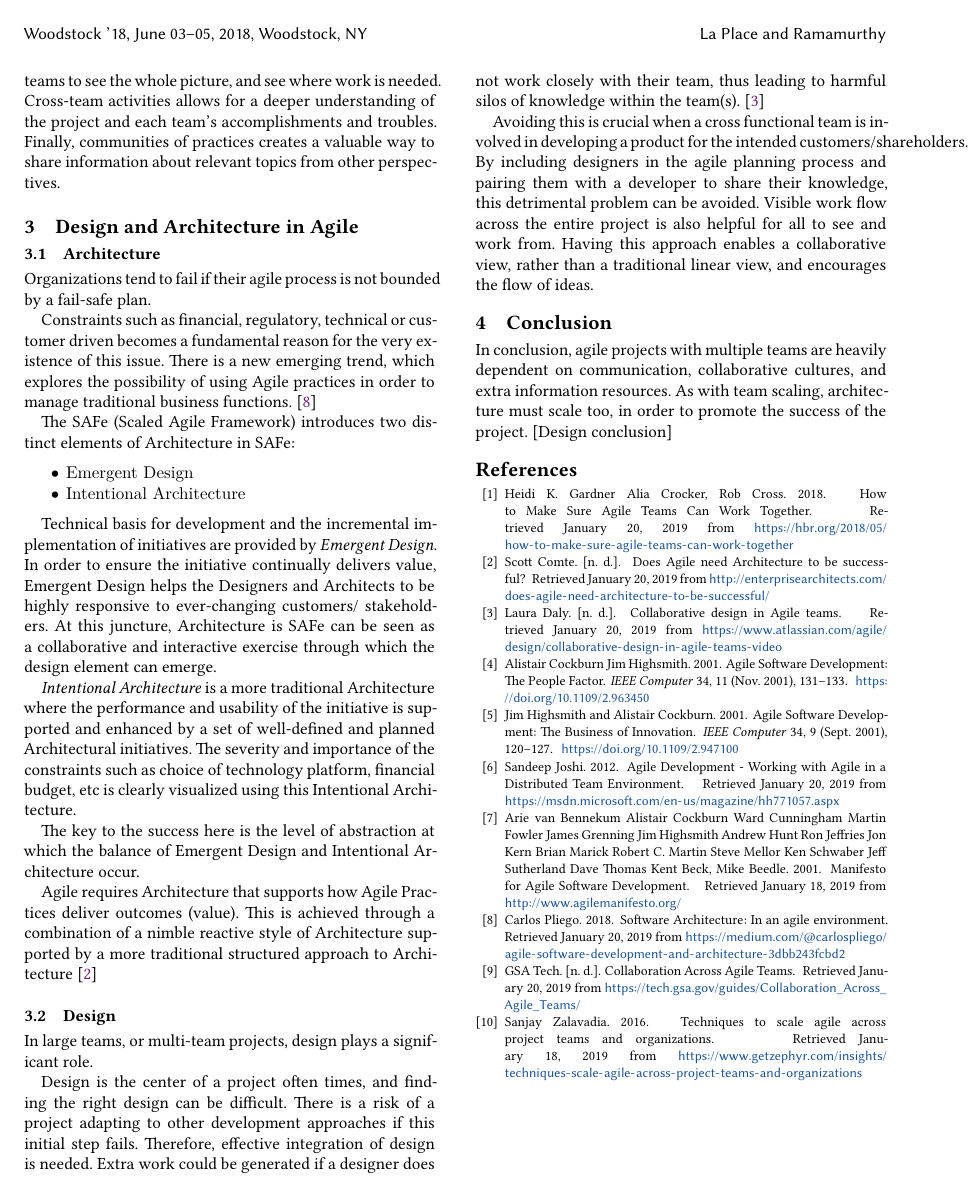
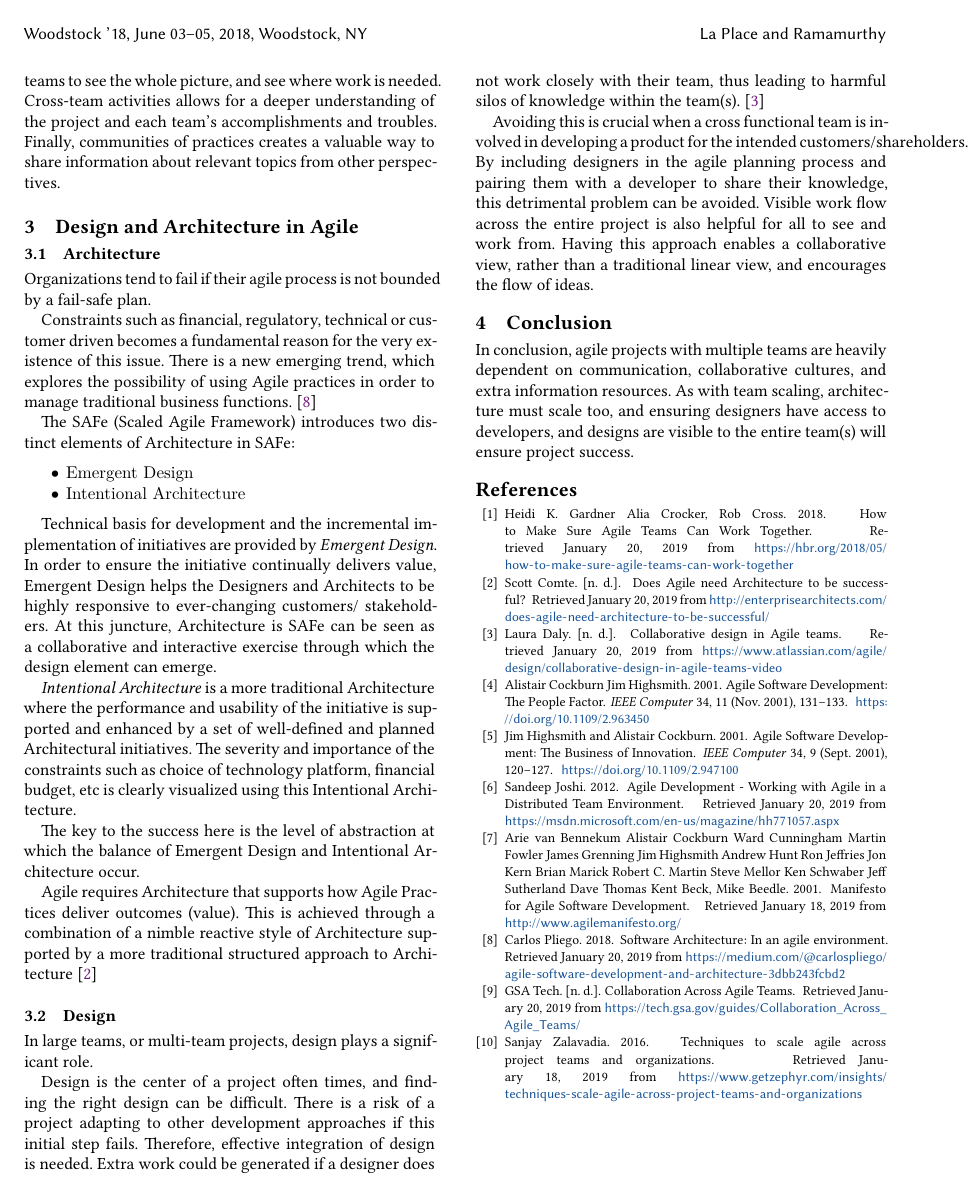
Before and after one commit to HalcyonAura/SER574_A1, a LaTeX paper (sample-sigplan.tex): page 2 of 2. Compiled offline with XeLaTeX.

Commit message:
Conclusory sentence

```diff
--- a/sample-sigplan.tex
+++ b/sample-sigplan.tex
@@ -172,7 +172,7 @@ Design is the center of a project often times, and finding the right design can
 
 Avoiding this is crucial when a cross functional team is involved in developing a product for the intended customers/shareholders. By including designers in the agile planning process and pairing them with a developer to share their knowledge, this detrimental problem can be avoided. Visible work flow across the entire project is also helpful for all to see and work from. Having this approach enables a collaborative view, rather than a traditional linear view, and encourages the flow of ideas.
 \section{Conclusion}
-In conclusion, agile projects with multiple teams are heavily dependent on communication, collaborative cultures, and extra information resources. As with team scaling, architecture must scale too, in order to promote the success of the project. [Design conclusion]
+In conclusion, agile projects with multiple teams are heavily dependent on communication, collaborative cultures, and extra information resources. As with team scaling, architecture must scale too, and ensuring designers have access to developers, and designs are visible to the entire team(s) will ensure project success.
 
 %
 % The next two lines define the bibliography style to be used, and the bibliography file.
```
Also changed, not shown: sample-sigplan.pdf, 3 other files.
